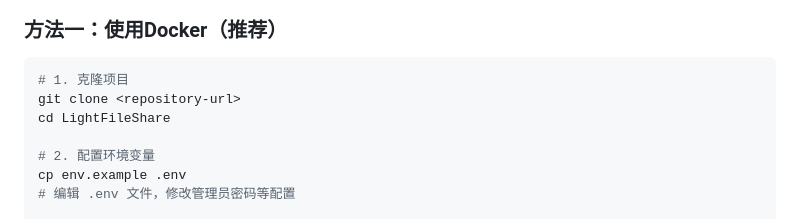
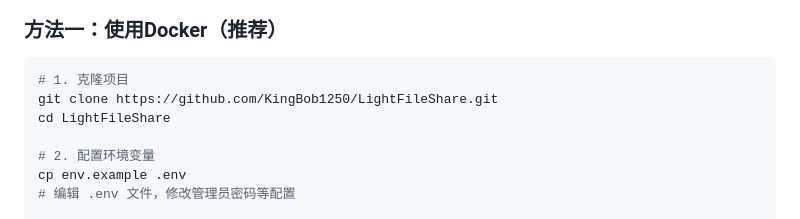
Before and after one commit to KingBob1250/LightFileShare, a Markdown page: README_zh.md, the part around the change. Rendered like a GitHub page.

````diff
--- a/README_zh.md
+++ b/README_zh.md
@@ -27,7 +27,7 @@
 
 ```bash
 # 1. 克隆项目
-git clone <repository-url>
+git clone https://github.com/KingBob1250/LightFileShare.git
 cd LightFileShare
 
 # 2. 配置环境变量
````
